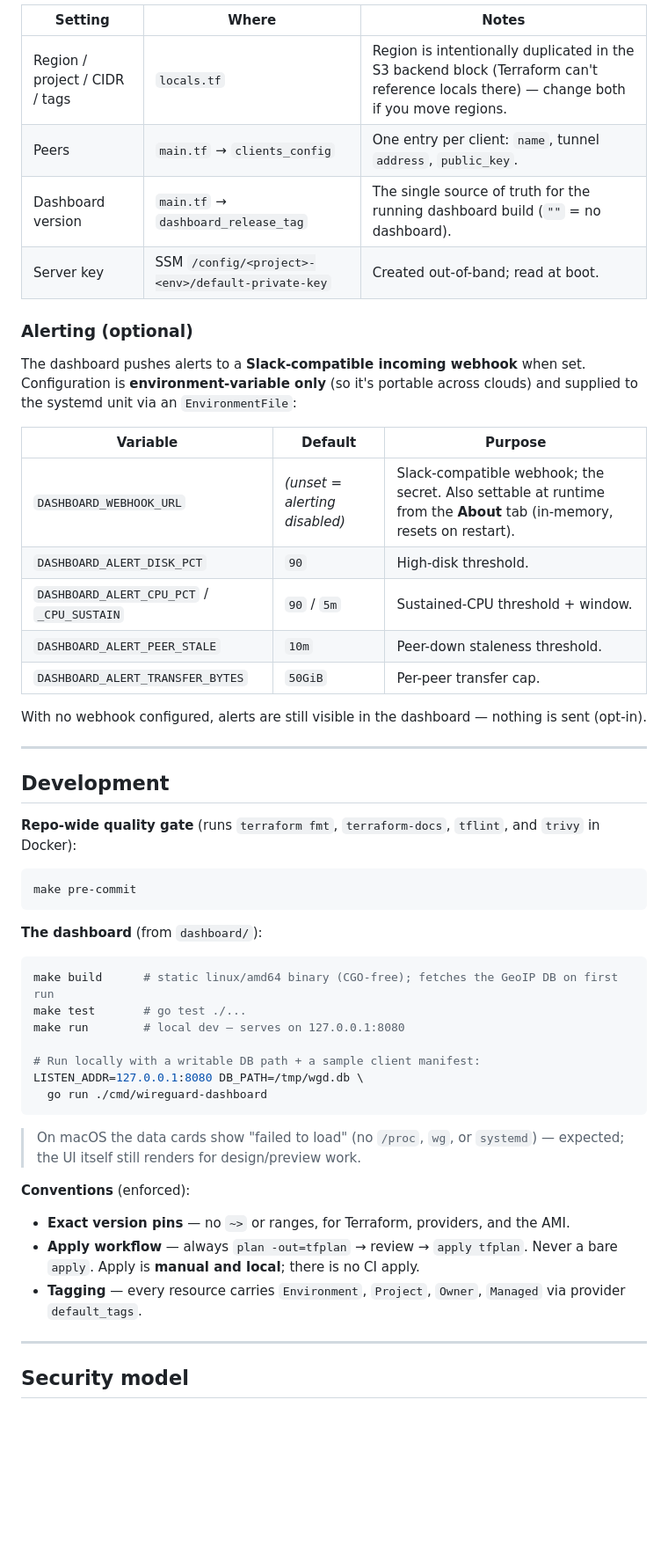
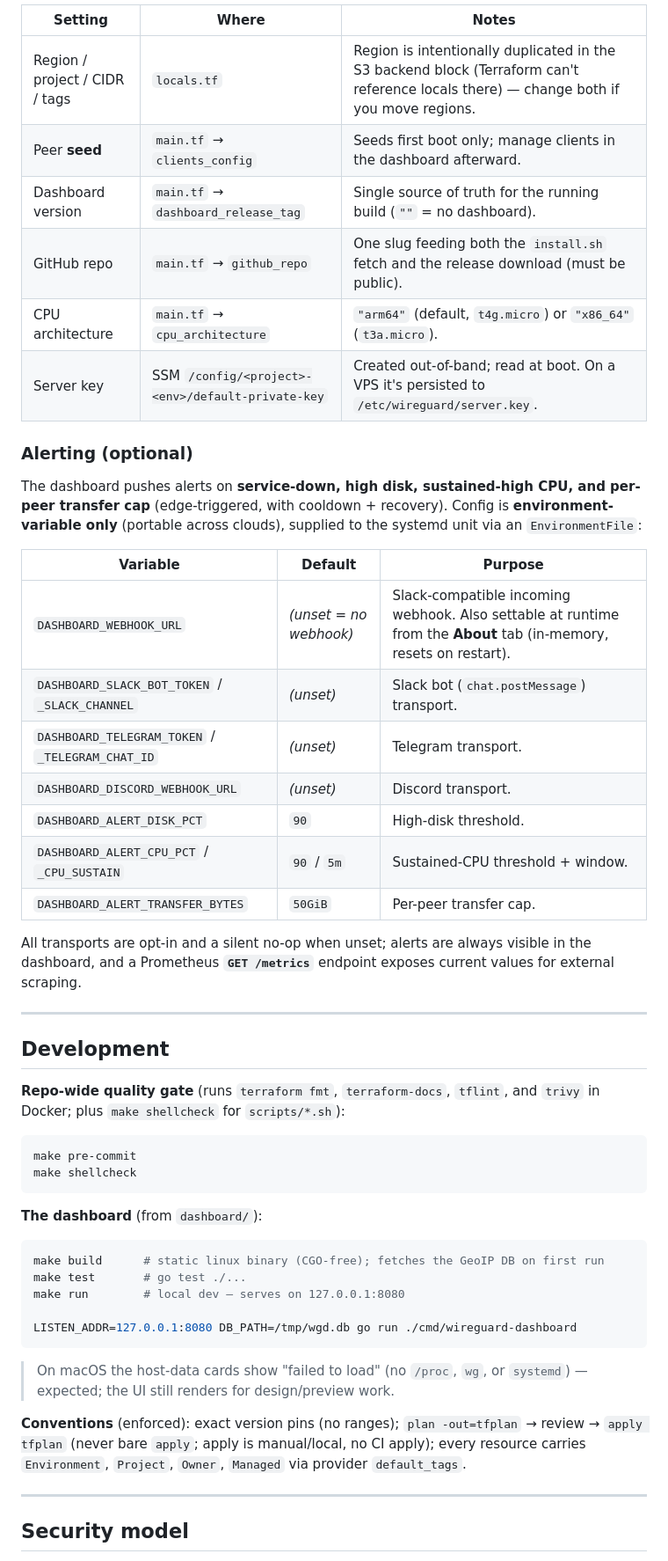
Before and after one commit to vkatrichenko/wireguard-vpn, a Markdown page: README.md, the part around one of its changes. Shown at 88% size. Drawn GitHub-style; blank space fills up the shorter version.

````diff
--- a/README.md
+++ b/README.md
@@ -186,53 +265,52 @@ All deployable config lives in [`terraform/dev/locals.tf`](terraform/dev/locals.
 | Setting | Where | Notes |
 |---|---|---|
 | Region / project / CIDR / tags | `locals.tf` | Region is intentionally duplicated in the S3 backend block (Terraform can't reference locals there) — change both if you move regions. |
-| Peers | `main.tf` → `clients_config` | One entry per client: `name`, tunnel `address`, `public_key`. |
-| Dashboard version | `main.tf` → `dashboard_release_tag` | The single source of truth for the running dashboard build (`""` = no dashboard). |
-| Server key | SSM `/config/<project>-<env>/default-private-key` | Created out-of-band; read at boot. |
+| Peer **seed** | `main.tf` → `clients_config` | Seeds first boot only; manage clients in the dashboard afterward. |
+| Dashboard version | `main.tf` → `dashboard_release_tag` | Single source of truth for the running build (`""` = no dashboard). |
+| GitHub repo | `main.tf` → `github_repo` | One slug feeding both the `install.sh` fetch and the release download (must be public). |
+| CPU architecture | `main.tf` → `cpu_architecture` | `"arm64"` (default, `t4g.micro`) or `"x86_64"` (`t3a.micro`). |
+| Server key | SSM `/config/<project>-<env>/default-private-key` | Created out-of-band; read at boot. On a VPS it's persisted to `/etc/wireguard/server.key`. |
 
 ### Alerting (optional)
 
-The dashboard pushes alerts to a **Slack-compatible incoming webhook** when set. Configuration is **environment-variable only** (so it's portable across clouds) and supplied to the systemd unit via an `EnvironmentFile`:
+The dashboard pushes alerts on **service-down, high disk, sustained-high CPU, and per-peer transfer cap** (edge-triggered, with cooldown + recovery). Config is **environment-variable only** (portable across clouds), supplied to the systemd unit via an `EnvironmentFile`:
 
 | Variable | Default | Purpose |
 |---|---|---|
-| `DASHBOARD_WEBHOOK_URL` | _(unset = alerting disabled)_ | Slack-compatible webhook; the secret. Also settable at runtime from the **About** tab (in-memory, resets on restart). |
+| `DASHBOARD_WEBHOOK_URL` | _(unset = no webhook)_ | Slack-compatible incoming webhook. Also settable at runtime from the **About** tab (in-memory, resets on restart). |
+| `DASHBOARD_SLACK_BOT_TOKEN` / `_SLACK_CHANNEL` | _(unset)_ | Slack bot (`chat.postMessage`) transport. |
+| `DASHBOARD_TELEGRAM_TOKEN` / `_TELEGRAM_CHAT_ID` | _(unset)_ | Telegram transport. |
+| `DASHBOARD_DISCORD_WEBHOOK_URL` | _(unset)_ | Discord transport. |
 | `DASHBOARD_ALERT_DISK_PCT` | `90` | High-disk threshold. |
 | `DASHBOARD_ALERT_CPU_PCT` / `_CPU_SUSTAIN` | `90` / `5m` | Sustained-CPU threshold + window. |
-| `DASHBOARD_ALERT_PEER_STALE` | `10m` | Peer-down staleness threshold. |
 | `DASHBOARD_ALERT_TRANSFER_BYTES` | `50GiB` | Per-peer transfer cap. |
 
-With no webhook configured, alerts are still visible in the dashboard — nothing is sent (opt-in).
+All transports are opt-in and a silent no-op when unset; alerts are always visible in the dashboard, and a Prometheus **`GET /metrics`** endpoint exposes current values for external scraping.
 
 ---
 
 ## Development
 
-**Repo-wide quality gate** (runs `terraform fmt`, `terraform-docs`, `tflint`, and `trivy` in Docker):
+**Repo-wide quality gate** (runs `terraform fmt`, `terraform-docs`, `tflint`, and `trivy` in Docker; plus `make shellcheck` for `scripts/*.sh`):
 
 ```bash
 make pre-commit
+make shellcheck
 ```
 
 **The dashboard** (from `dashboard/`):
 
 ```bash
-make build      # static linux/amd64 binary (CGO-free); fetches the GeoIP DB on first run
+make build      # static linux binary (CGO-free); fetches the GeoIP DB on first run
 make test       # go test ./...
 make run        # local dev — serves on 127.0.0.1:8080
 
-# Run locally with a writable DB path + a sample client manifest:
-LISTEN_ADDR=127.0.0.1:8080 DB_PATH=/tmp/wgd.db \
-  go run ./cmd/wireguard-dashboard
+LISTEN_ADDR=127.0.0.1:8080 DB_PATH=/tmp/wgd.db go run ./cmd/wireguard-dashboard
 ```
 
-> On macOS the data cards show "failed to load" (no `/proc`, `wg`, or `systemd`) — expected; the UI itself still renders for design/preview work.
+> On macOS the host-data cards show "failed to load" (no `/proc`, `wg`, or `systemd`) — expected; the UI still renders for design/preview work.
 
-**Conventions** (enforced):
-
-- **Exact version pins** — no `~>` or ranges, for Terraform, providers, and the AMI.
-- **Apply workflow** — always `plan -out=tfplan` → review → `apply tfplan`. Never a bare `apply`. Apply is **manual and local**; there is no CI apply.
-- **Tagging** — every resource carries `Environment`, `Project`, `Owner`, `Managed` via provider `default_tags`.
+**Conventions** (enforced): exact version pins (no ranges); `plan -out=tfplan` → review → `apply tfplan` (never bare `apply`; apply is manual/local, no CI apply); every resource carries `Environment`, `Project`, `Owner`, `Managed` via provider `default_tags`.
 
 ---
 
````
Also changed, not shown: other parts of README.md (+130 -51 lines).
